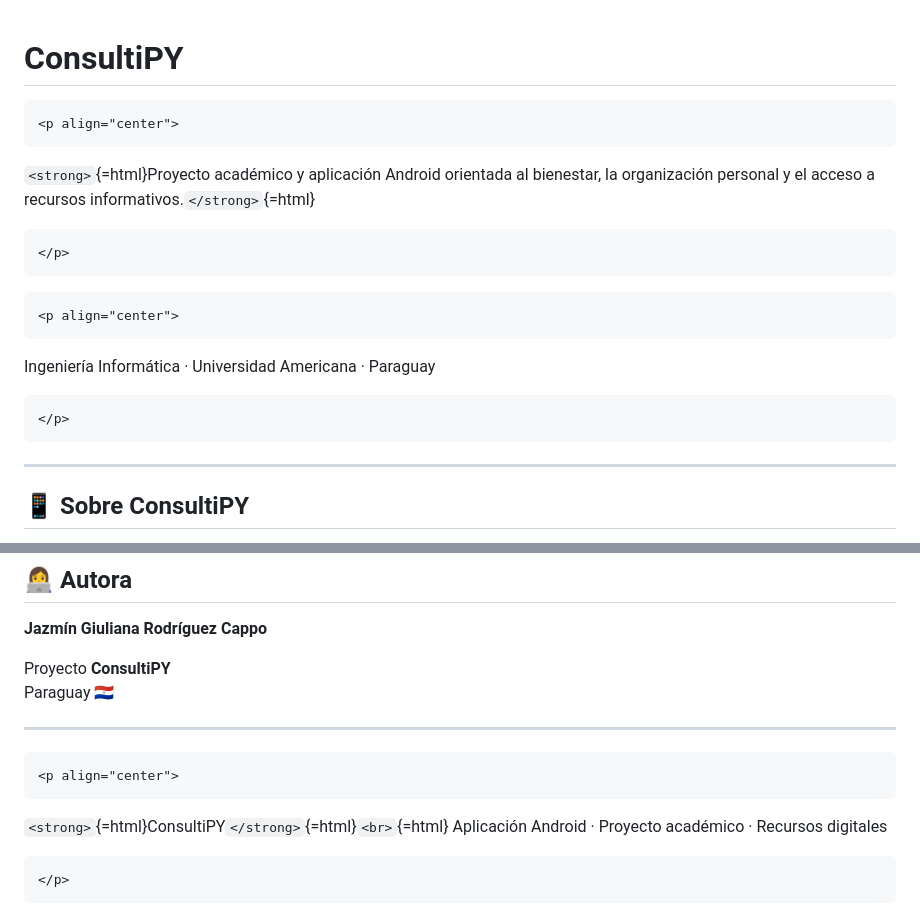
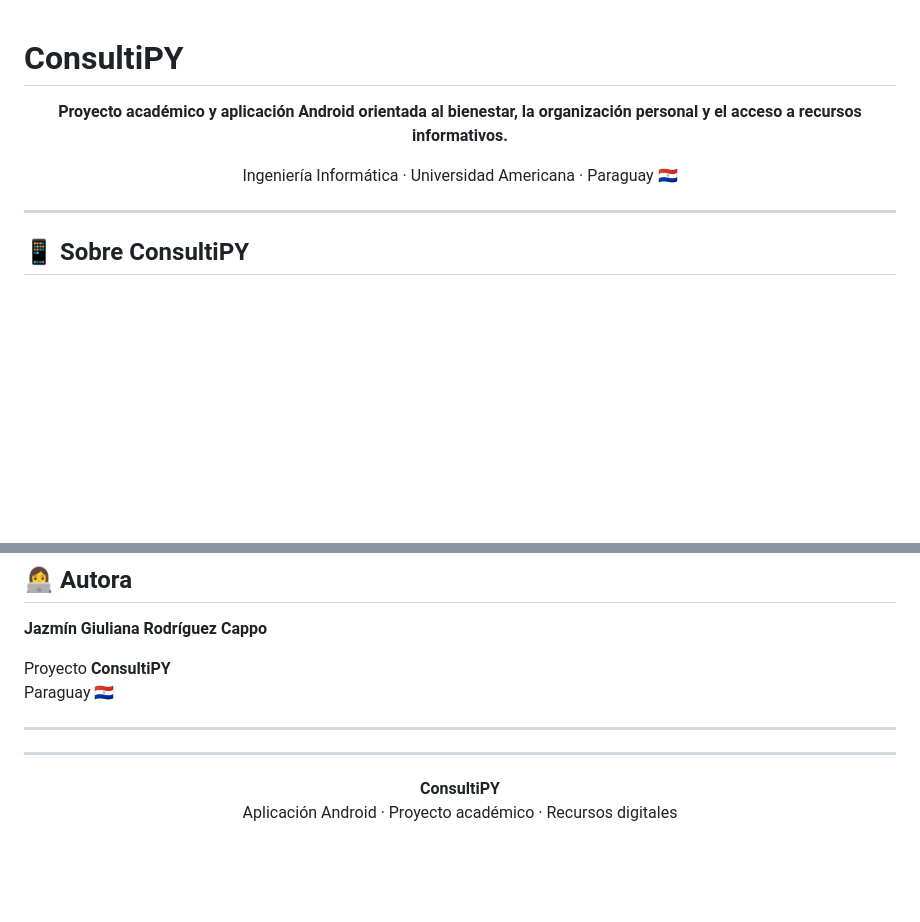
Before and after one commit to jazmincappo/consultipy, a Markdown page: README.md, 2 parts joined by grey strips. Rendered like a GitHub page; blank space fills up the shorter version.

Commit message:
Refactor README formatting and content
Removed HTML tags and simplified text formatting in README.

````diff
--- a/README.md
+++ b/README.md
@@ -1,21 +1,13 @@
 # ConsultiPY
 
-```{=html}
 <p align="center">
-```
-`<strong>`{=html}Proyecto académico y aplicación Android orientada al
-bienestar, la organización personal y el acceso a recursos
-informativos.`</strong>`{=html}
-```{=html}
+  <strong>Proyecto académico y aplicación Android orientada al bienestar, la organización personal y el acceso a recursos informativos.</strong>
 </p>
-```
-```{=html}
+
 <p align="center">
-```
-Ingeniería Informática · Universidad Americana · Paraguay
-```{=html}
+  Ingeniería Informática · Universidad Americana · Paraguay 🇵🇾
 </p>
-```
+
 
 ------------------------------------------------------------------------
 
@@ -212,11 +204,9 @@ Paraguay 🇵🇾
 
 ------------------------------------------------------------------------
 
-```{=html}
+---
+
 <p align="center">
-```
-`<strong>`{=html}ConsultiPY`</strong>`{=html}`<br>`{=html} Aplicación
-Android · Proyecto académico · Recursos digitales
-```{=html}
+  <strong>ConsultiPY</strong><br>
+  Aplicación Android · Proyecto académico · Recursos digitales
 </p>
-```
````
